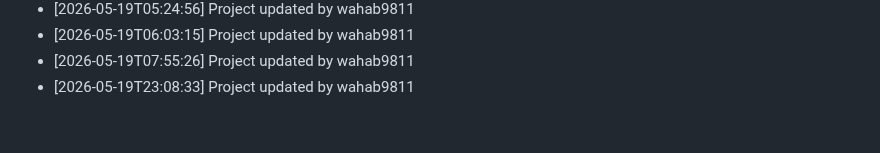
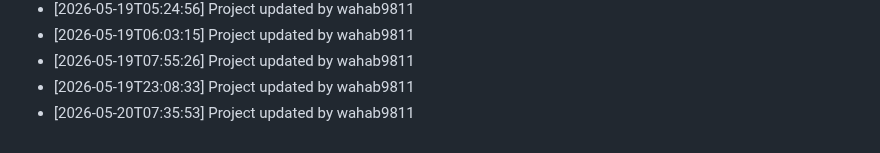
Before and after one commit to wahab9811/Teacher-TimeTable-Management-System, a Markdown page: commit_history.md, the part around the change. GitHub-like rendering.

```diff
--- a/commit_history.md
+++ b/commit_history.md
@@ -163,3 +163,4 @@
 - [2026-05-19T06:03:15] Project updated by wahab9811
 - [2026-05-19T07:55:26] Project updated by wahab9811
 - [2026-05-19T23:08:33] Project updated by wahab9811
+- [2026-05-20T07:35:53] Project updated by wahab9811
```
